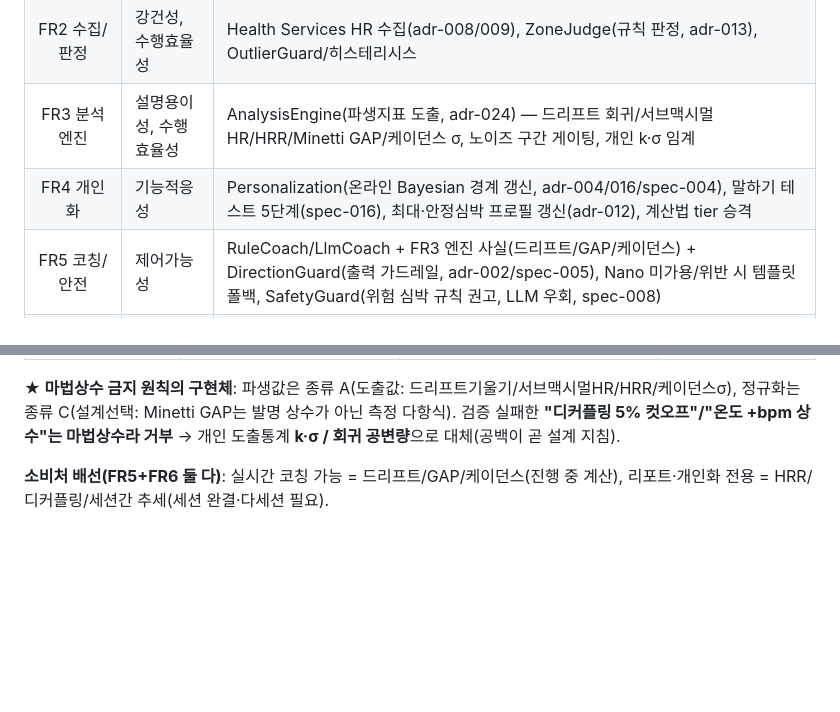
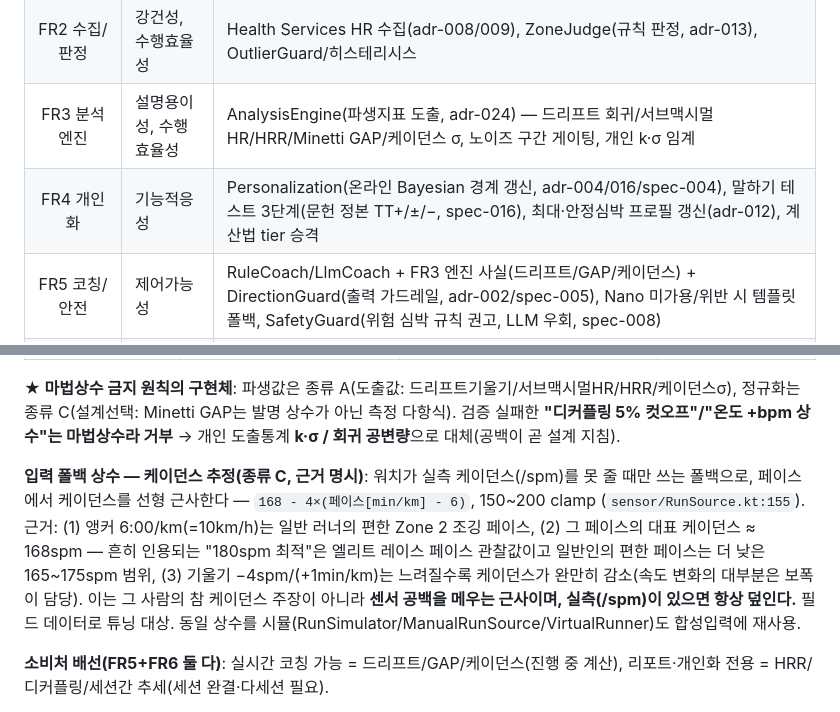
Before and after one commit to tenyearslove/zone2runner, a Markdown page: spec/spec-001-requirements.md, 2 parts joined by grey strips. Drawn GitHub-style; blank space fills up the shorter version.

```diff
--- a/spec/spec-001-requirements.md
+++ b/spec/spec-001-requirements.md
@@ -39,7 +39,7 @@
 | FR1 프로필 + 초기 경계 | 강건성(데이터 폴백) | ProfileStore(프로필 관리, spec-009), Tanaka HRmax prior, 초기 계산법(안정심박 알면 Karvonen 아니면 %HRmax), Zone2Prior(adr-012). 관측 갱신·말하기 테스트로 경계 맞추기·tier 승격=FR4 |
 | FR2 수집/판정 | 강건성, 수행효율성 | Health Services HR 수집(adr-008/009), ZoneJudge(규칙 판정, adr-013), OutlierGuard/히스테리시스 |
 | FR3 분석 엔진 | 설명용이성, 수행효율성 | AnalysisEngine(파생지표 도출, adr-024) — 드리프트 회귀/서브맥시멀 HR/HRR/Minetti GAP/케이던스 σ, 노이즈 구간 게이팅, 개인 k·σ 임계 |
-| FR4 개인화 | 기능적응성 | Personalization(온라인 Bayesian 경계 갱신, adr-004/016/spec-004), 말하기 테스트 5단계(spec-016), 최대·안정심박 프로필 갱신(adr-012), 계산법 tier 승격 |
+| FR4 개인화 | 기능적응성 | Personalization(온라인 Bayesian 경계 갱신, adr-004/016/spec-004), 말하기 테스트 3단계(문헌 정본 TT+/±/−, spec-016), 최대·안정심박 프로필 갱신(adr-012), 계산법 tier 승격 |
 | FR5 코칭/안전 | 제어가능성 | RuleCoach/LlmCoach + FR3 엔진 사실(드리프트/GAP/케이던스) + DirectionGuard(출력 가드레일, adr-002/spec-005), Nano 미가용/위반 시 템플릿 폴백, SafetyGuard(위험 심박 규칙 권고, LLM 우회, spec-008) |
 | FR6 리포트/설명 | 설명용이성 | ReportActivity(FR3 엔진 파생지표 그래프, spec-007), 설명 서비스(spec-023: 세션 스토리/판정 왜/드리프트 인과, 종료 1회 생성·저장) |
 | 전 파이프라인 검증 | 테스트가능성 | RunSource 추상화 + VirtualRunner 폐루프(spec-019/022) |
@@ -78,6 +78,8 @@
 | 케이던스 안정성 | 케이던스 변동(MDC 2.53spm 위만) | JOSPT 2016 | 실시간+사후 → FR6 폼/피로 |
 
 **★ 마법상수 금지 원칙의 구현체**: 파생값은 종류 A(도출값: 드리프트기울기/서브맥시멀HR/HRR/케이던스σ), 정규화는 종류 C(설계선택: Minetti GAP는 발명 상수가 아닌 측정 다항식). 검증 실패한 **"디커플링 5% 컷오프"/"온도 +bpm 상수"는 마법상수라 거부** → 개인 도출통계 **k·σ / 회귀 공변량**으로 대체(공백이 곧 설계 지침).
+
+**입력 폴백 상수 — 케이던스 추정(종류 C, 근거 명시)**: 워치가 실측 케이던스(/spm)를 못 줄 때만 쓰는 폴백으로, 페이스에서 케이던스를 선형 근사한다 — `168 - 4×(페이스[min/km] - 6)`, 150~200 clamp (`sensor/RunSource.kt:155`). 근거: (1) 앵커 6:00/km(=10km/h)는 일반 러너의 편한 Zone 2 조깅 페이스, (2) 그 페이스의 대표 케이던스 ≈ 168spm — 흔히 인용되는 "180spm 최적"은 엘리트 레이스 페이스 관찰값이고 일반인의 편한 페이스는 더 낮은 165~175spm 범위, (3) 기울기 −4spm/(+1min/km)는 느려질수록 케이던스가 완만히 감소(속도 변화의 대부분은 보폭이 담당). 이는 그 사람의 참 케이던스 주장이 아니라 **센서 공백을 메우는 근사이며, 실측(/spm)이 있으면 항상 덮인다.** 필드 데이터로 튜닝 대상. 동일 상수를 시뮬(RunSimulator/ManualRunSource/VirtualRunner)도 합성입력에 재사용.
 
 **소비처 배선(FR5+FR6 둘 다)**: 실시간 코칭 가능 = 드리프트/GAP/케이던스(진행 중 계산), 리포트·개인화 전용 = HRR/디커플링/세션간 추세(세션 완결·다세션 필요).
 
```
Also changed, not shown: CLAUDE.md (+1 -0 lines), guide/01-무엇을-측정하나.md (+2 -1 lines).
